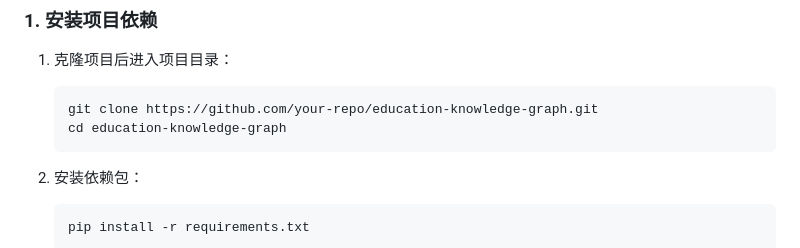
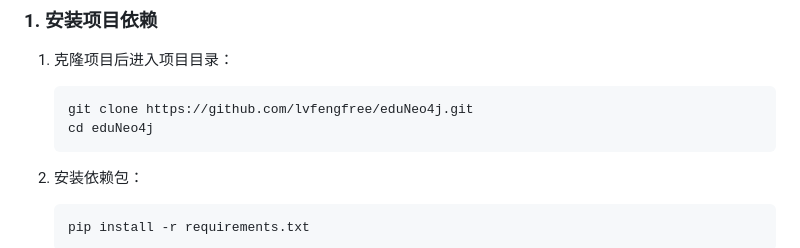
Before and after one commit to lvfengfree/eduNeo4j, a Markdown page: README.md, the part around the change. Rendered like a GitHub page.

````diff
--- a/README.md
+++ b/README.md
@@ -70,8 +70,8 @@
 1. 克隆项目后进入项目目录：
 
    ```
-   git clone https://github.com/your-repo/education-knowledge-graph.git
-   cd education-knowledge-graph
+   git clone https://github.com/lvfengfree/eduNeo4j.git
+   cd eduNeo4j
    ```
 
 2. 安装依赖包：
````
